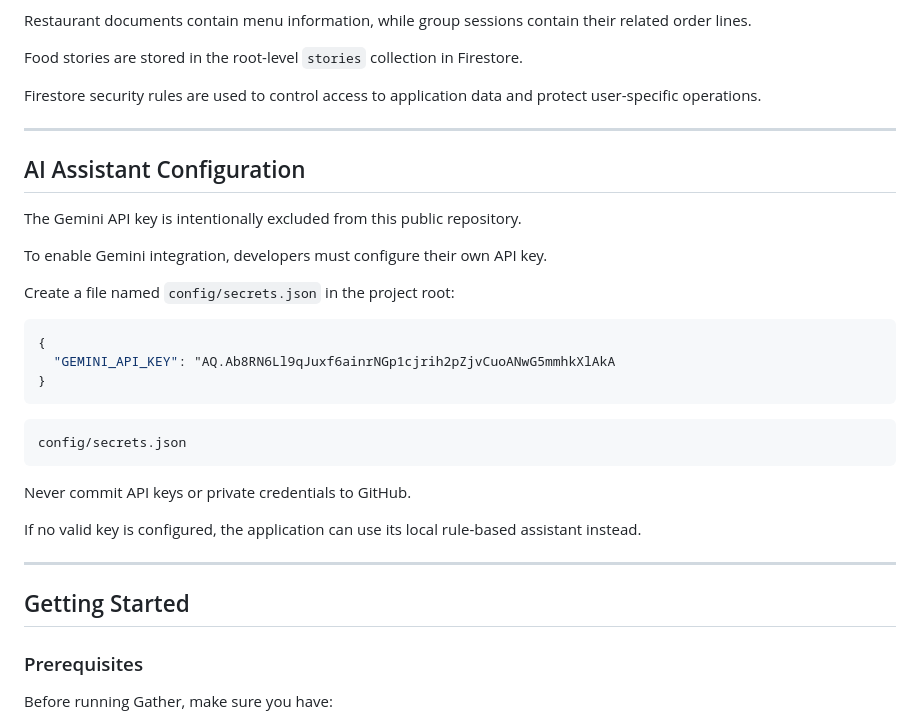
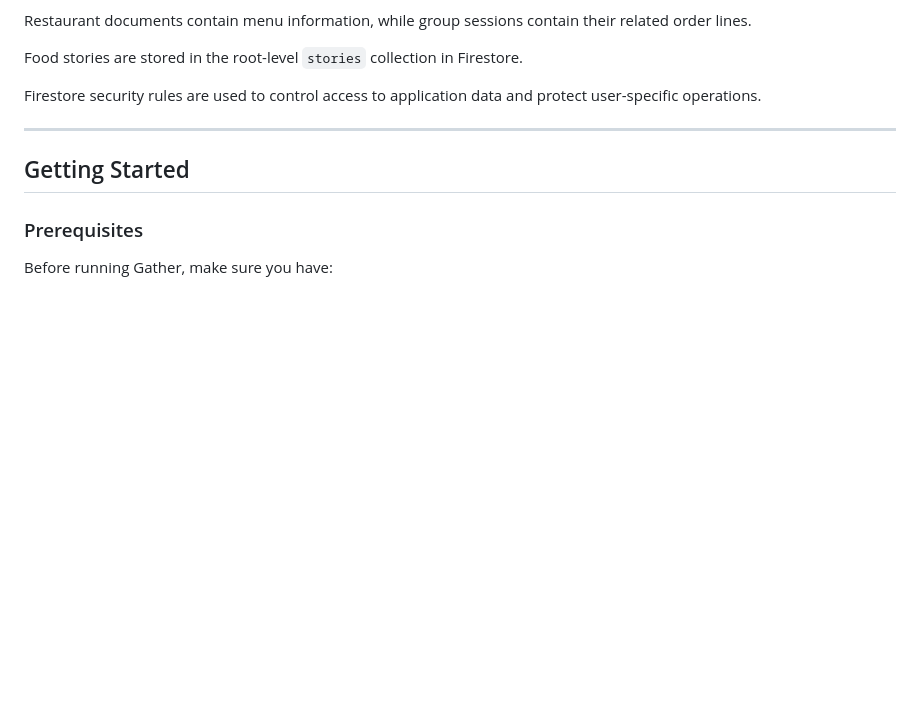
Before and after one commit to 221511324/Gather-, a Markdown page: README.md, the part around the change. Rendered like a GitHub page; blank space fills up the shorter version.

Commit message:
Remove Gemini API key configuration instructions
Removed AI Assistant configuration section detailing Gemini API key setup and security.

````diff
--- a/README.md
+++ b/README.md
@@ -261,34 +261,6 @@ Firestore security rules are used to control access to application data and prot
 
 ---
 
-## AI Assistant Configuration
-
-The Gemini API key is intentionally excluded from this public repository.
-
-To enable Gemini integration, developers must configure their own API key.
-
-Create a file named `config/secrets.json` in the project root:
-
-```json
-{
-  "GEMINI_API_KEY": "AQ.Ab8RN6Ll9qJuxf6ainrNGp1cjrih2pZjvCuoANwG5mmhkXlAkA
-}
-```
-
-
-
-
-
-```gitignore
-config/secrets.json
-```
-
-Never commit API keys or private credentials to GitHub.
-
-If no valid key is configured, the application can use its local rule-based assistant instead.
-
----
-
 ## Getting Started
 
 ### Prerequisites
````
